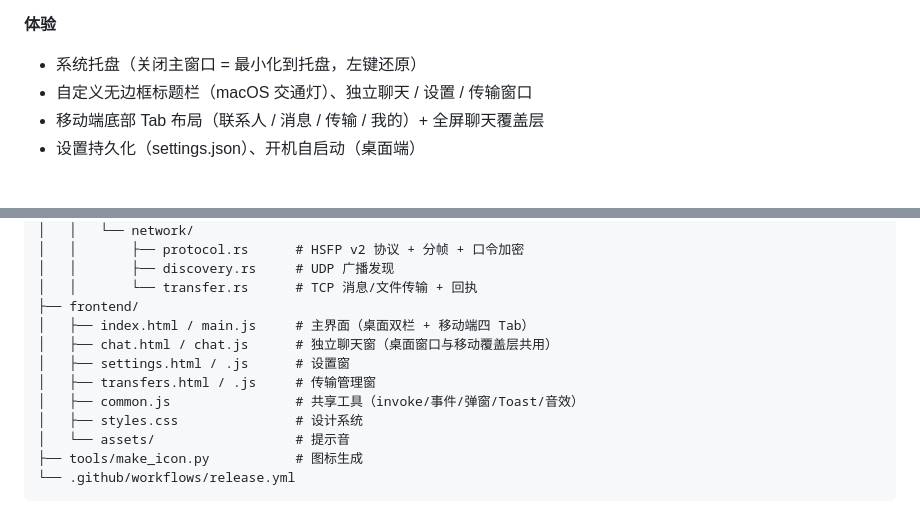
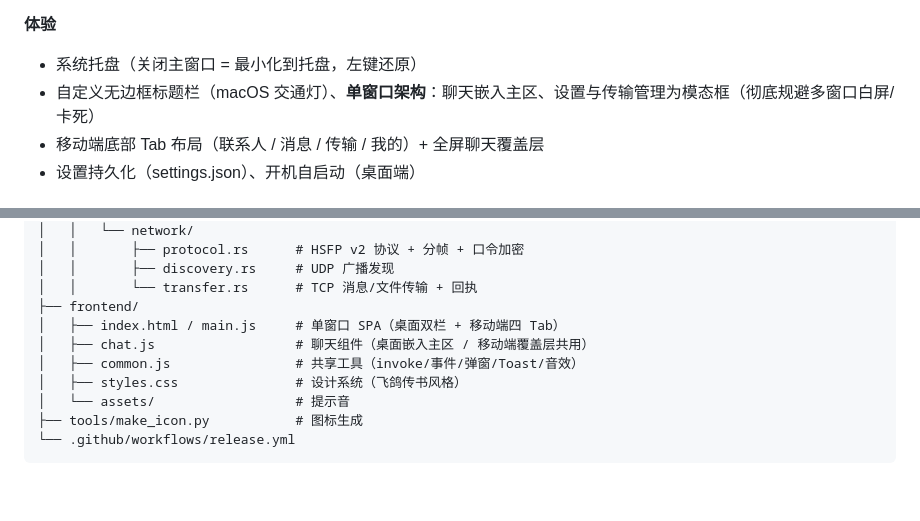
Before and after one commit to fyrs3101/HongshengFeishu, a Markdown page: README.md, 2 parts joined by grey strips. Drawn GitHub-style; blank space fills up the shorter version.

Commit message:
docs: README 同步 v1.2.0 单窗口架构说明

```diff
--- a/README.md
+++ b/README.md
@@ -32,7 +32,7 @@
 **体验**
 
 - 系统托盘（关闭主窗口 = 最小化到托盘，左键还原）
-- 自定义无边框标题栏（macOS 交通灯）、独立聊天 / 设置 / 传输窗口
+- 自定义无边框标题栏（macOS 交通灯）、**单窗口架构**：聊天嵌入主区、设置与传输管理为模态框（彻底规避多窗口白屏/卡死）
 - 移动端底部 Tab 布局（联系人 / 消息 / 传输 / 我的）+ 全屏聊天覆盖层
 - 设置持久化（settings.json）、开机自启动（桌面端）
 
@@ -88,12 +88,10 @@ HongshengFeishu-Tauri/
 │   │       ├── discovery.rs     # UDP 广播发现
 │   │       └── transfer.rs      # TCP 消息/文件传输 + 回执
 ├── frontend/
-│   ├── index.html / main.js     # 主界面（桌面双栏 + 移动端四 Tab）
-│   ├── chat.html / chat.js      # 独立聊天窗（桌面窗口与移动覆盖层共用）
-│   ├── settings.html / .js      # 设置窗
-│   ├── transfers.html / .js     # 传输管理窗
+│   ├── index.html / main.js     # 单窗口 SPA（桌面双栏 + 移动端四 Tab）
+│   ├── chat.js                  # 聊天组件（桌面嵌入主区 / 移动端覆盖层共用）
 │   ├── common.js                # 共享工具（invoke/事件/弹窗/Toast/音效）
-│   ├── styles.css               # 设计系统
+│   ├── styles.css               # 设计系统（飞鸽传书风格）
 │   └── assets/                  # 提示音
 ├── tools/make_icon.py           # 图标生成
 └── .github/workflows/release.yml
```
